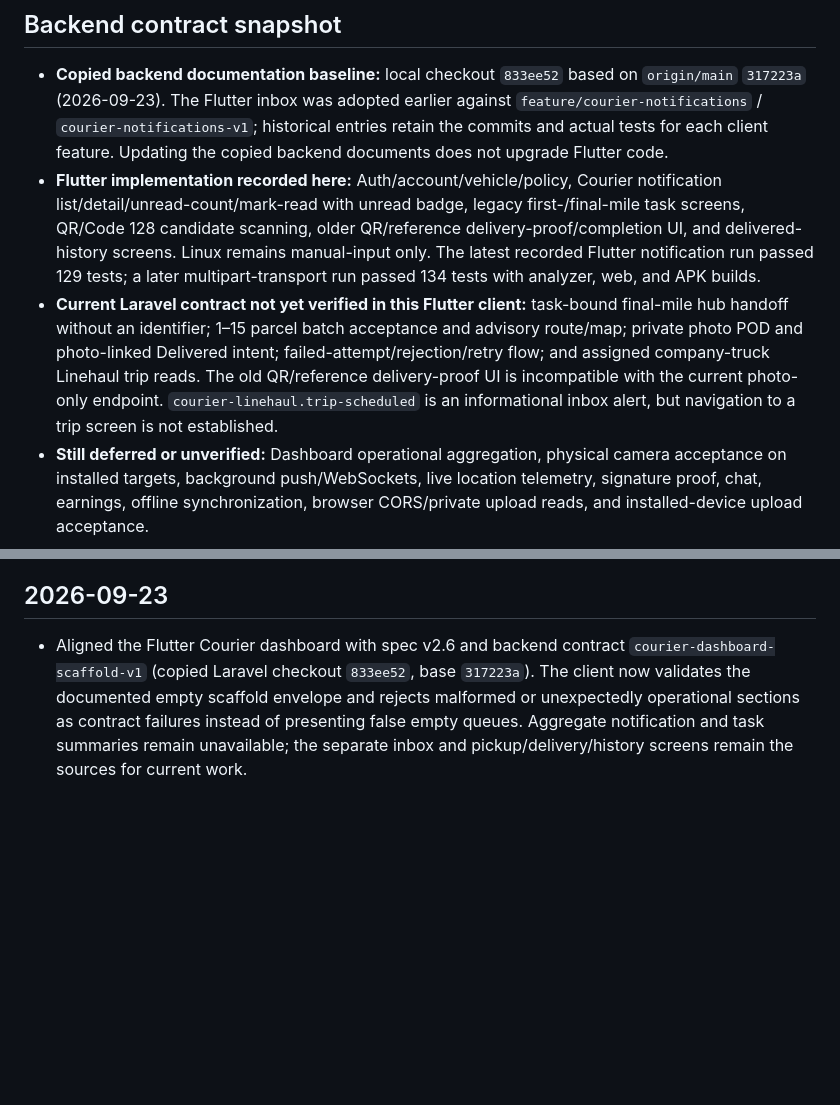
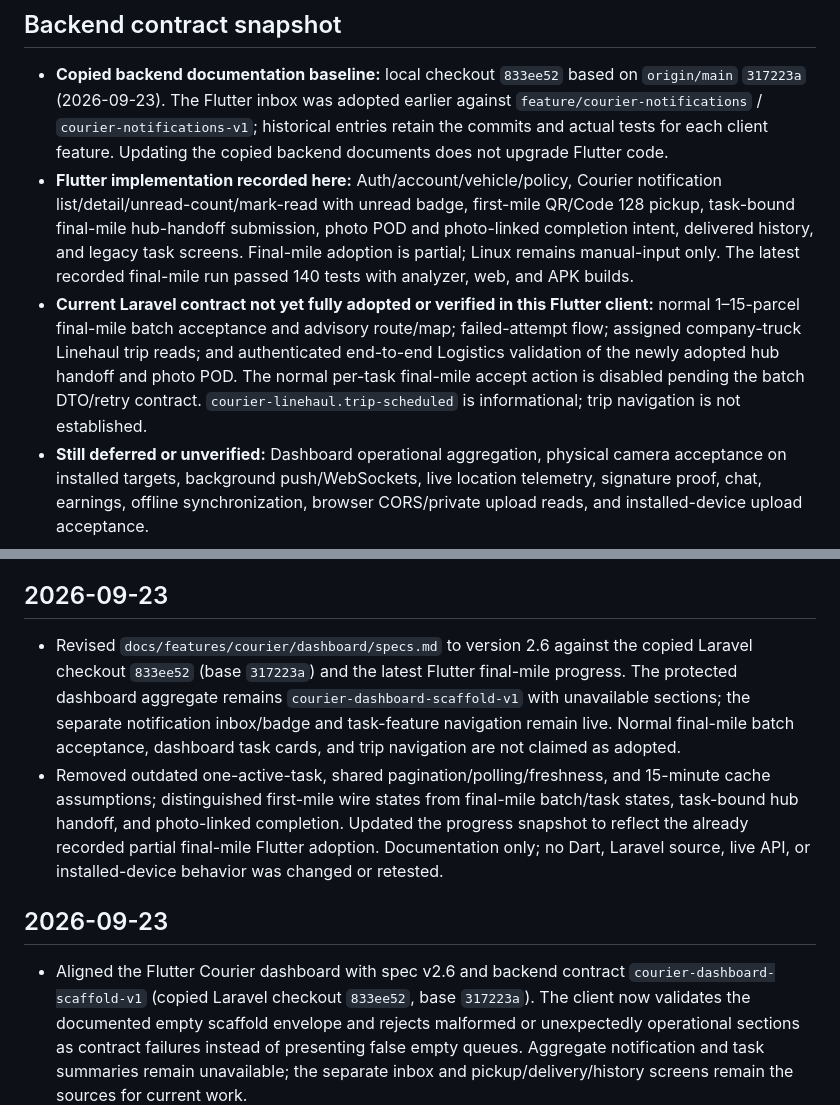
Before and after one commit to ApueXI/aisley-app, a Markdown page: docs/PROGRESS.md, 2 parts joined by grey strips. Drawn GitHub-style; blank space fills up the shorter version.

Commit message:
updated dashboard spec

```diff
--- a/docs/PROGRESS.md
+++ b/docs/PROGRESS.md
@@ -5,8 +5,8 @@ This is the progress log for the external Courier Flutter application. It is sep
 ## Backend contract snapshot
 
 - **Copied backend documentation baseline:** local checkout `833ee52` based on `origin/main` `317223a` (2026-09-23). The Flutter inbox was adopted earlier against `feature/courier-notifications` / `courier-notifications-v1`; historical entries retain the commits and actual tests for each client feature. Updating the copied backend documents does not upgrade Flutter code.
-- **Flutter implementation recorded here:** Auth/account/vehicle/policy, Courier notification list/detail/unread-count/mark-read with unread badge, legacy first-/final-mile task screens, QR/Code 128 candidate scanning, older QR/reference delivery-proof/completion UI, and delivered-history screens. Linux remains manual-input only. The latest recorded Flutter notification run passed 129 tests; a later multipart-transport run passed 134 tests with analyzer, web, and APK builds.
-- **Current Laravel contract not yet verified in this Flutter client:** task-bound final-mile hub handoff without an identifier; 1–15 parcel batch acceptance and advisory route/map; private photo POD and photo-linked Delivered intent; failed-attempt/rejection/retry flow; and assigned company-truck Linehaul trip reads. The old QR/reference delivery-proof UI is incompatible with the current photo-only endpoint. `courier-linehaul.trip-scheduled` is an informational inbox alert, but navigation to a trip screen is not established.
+- **Flutter implementation recorded here:** Auth/account/vehicle/policy, Courier notification list/detail/unread-count/mark-read with unread badge, first-mile QR/Code 128 pickup, task-bound final-mile hub-handoff submission, photo POD and photo-linked completion intent, delivered history, and legacy task screens. Final-mile adoption is partial; Linux remains manual-input only. The latest recorded final-mile run passed 140 tests with analyzer, web, and APK builds.
+- **Current Laravel contract not yet fully adopted or verified in this Flutter client:** normal 1–15-parcel final-mile batch acceptance and advisory route/map; failed-attempt flow; assigned company-truck Linehaul trip reads; and authenticated end-to-end Logistics validation of the newly adopted hub handoff and photo POD. The normal per-task final-mile accept action is disabled pending the batch DTO/retry contract. `courier-linehaul.trip-scheduled` is informational; trip navigation is not established.
 - **Still deferred or unverified:** Dashboard operational aggregation, physical camera acceptance on installed targets, background push/WebSockets, live location telemetry, signature proof, chat, earnings, offline synchronization, browser CORS/private upload reads, and installed-device upload acceptance.
 
 ## 2026-09-08
@@ -323,6 +323,11 @@ This is the progress log for the external Courier Flutter application. It is sep
 
 ## 2026-09-23
 
+- Revised `docs/features/courier/dashboard/specs.md` to version 2.6 against the copied Laravel checkout `833ee52` (base `317223a`) and the latest Flutter final-mile progress. The protected dashboard aggregate remains `courier-dashboard-scaffold-v1` with unavailable sections; the separate notification inbox/badge and task-feature navigation remain live. Normal final-mile batch acceptance, dashboard task cards, and trip navigation are not claimed as adopted.
+- Removed outdated one-active-task, shared pagination/polling/freshness, and 15-minute cache assumptions; distinguished first-mile wire states from final-mile batch/task states, task-bound hub handoff, and photo-linked completion. Updated the progress snapshot to reflect the already recorded partial final-mile Flutter adoption. Documentation only; no Dart, Laravel source, live API, or installed-device behavior was changed or retested.
+
+## 2026-09-23
+
 - Aligned the Flutter Courier dashboard with spec v2.6 and backend contract `courier-dashboard-scaffold-v1` (copied Laravel checkout `833ee52`, base `317223a`). The client now validates the documented empty scaffold envelope and rejects malformed or unexpectedly operational sections as contract failures instead of presenting false empty queues. Aggregate notification and task summaries remain unavailable; the separate inbox and pickup/delivery/history screens remain the sources for current work.
 - Clarified unavailable, refresh-failed/stale, and rate-limited dashboard states; added a direct inbox link, removed a misleading tappable-card chevron, honored dashboard `Retry-After`, and ignored obsolete refresh responses after a newer request or session change. No Laravel files, new packages, task mutations, or private-data logging were added.
 - Verification: the unauthenticated local `GET /api/v1/courier/dashboard` returned `401`, confirming the protected route only; its authenticated response remains unverified because no private token was used. `flutter analyze`, full `flutter test` (150 passed), and `git diff --check` passed. Authenticated end-to-end dashboard and installed-device behavior remain to be checked.
```
Also changed, not shown: 1 other file.
